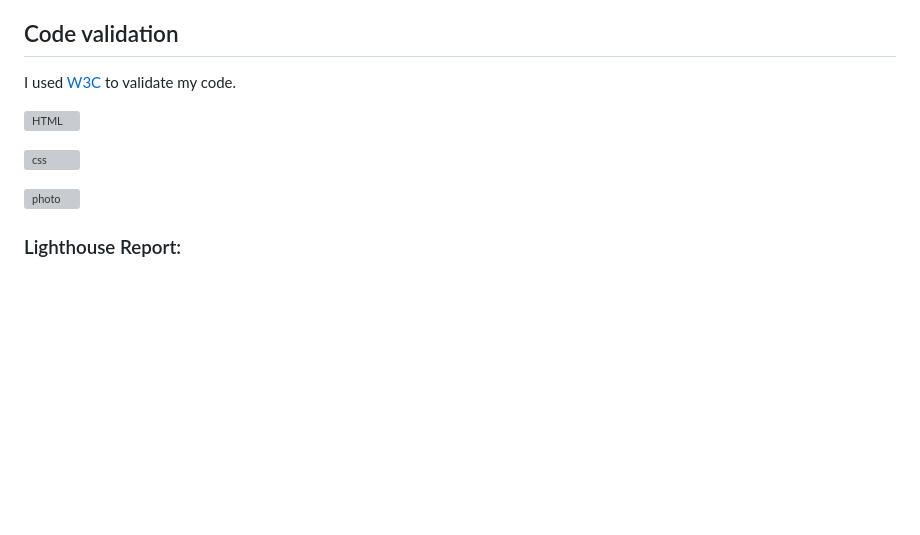
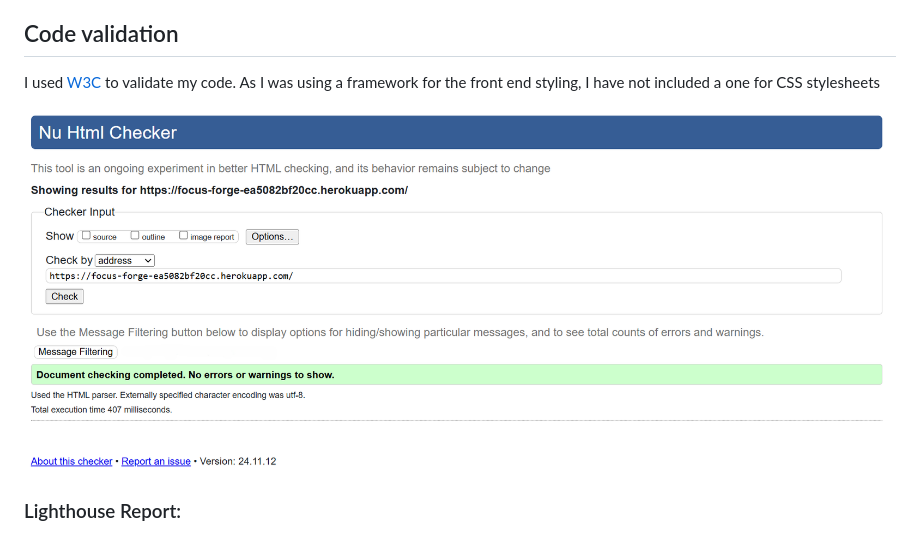
Before and after one commit to Al3x-G/Task_Manager_App, a Markdown page: README.md, the part around the change printed below. GitHub-like rendering; pictures changed too: taskmanager/assets/images/html_valid.png (added); blank space fills up the shorter version; grey boxes are pictures that could not be loaded.

Commit message:
Complete code validation section on the README

```diff
--- a/README.md
+++ b/README.md
@@ -80,13 +80,9 @@ During the development process, I used Chrome Developer Tools to review my app,
 
 
 ## Code validation
-I used <a href="https://validator.w3.org/" target="_blank">W3C</a> to validate my code.
+I used <a href="https://validator.w3.org/" target="_blank">W3C</a> to validate my code. As I was using a framework for the front end styling, I have not included a one for CSS stylesheets
 
-![HTML](actual_link_toPhoto)
-
-![css](actual_linktoPhoto)
-
-![photo](actual_linktoPhoto)
+![HTML](taskmanager/assets/images/html_valid.png)
 
 
 ### Lighthouse Report:
```
Also changed, not shown: other parts of README.md (+0 -9 lines).
